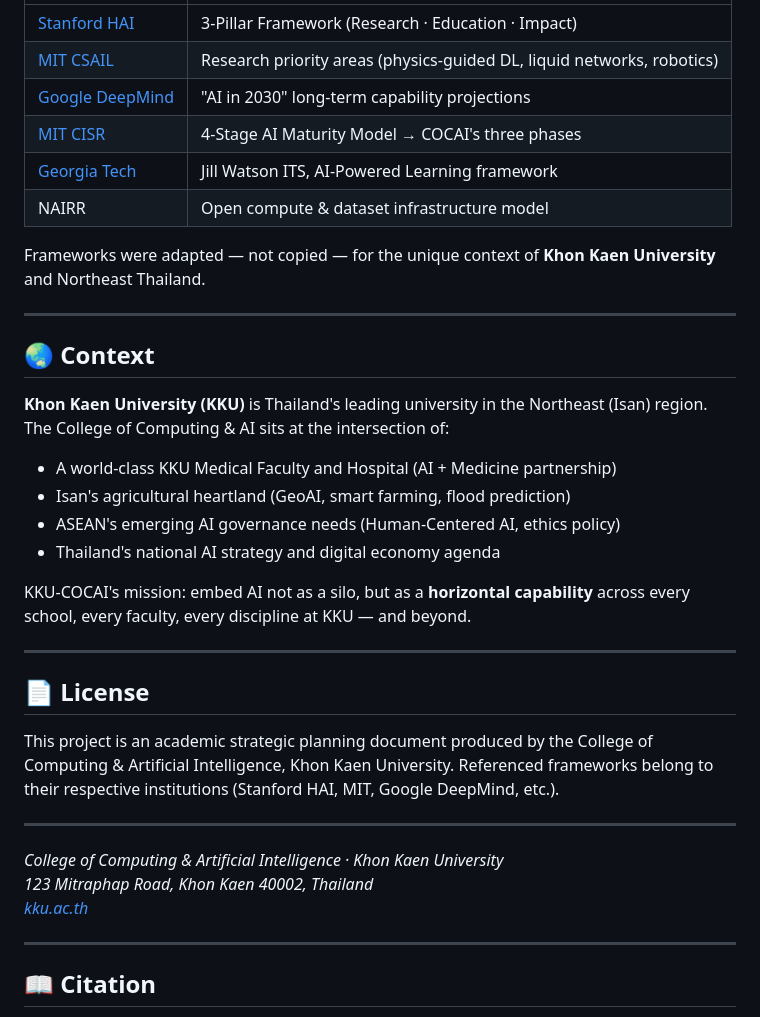
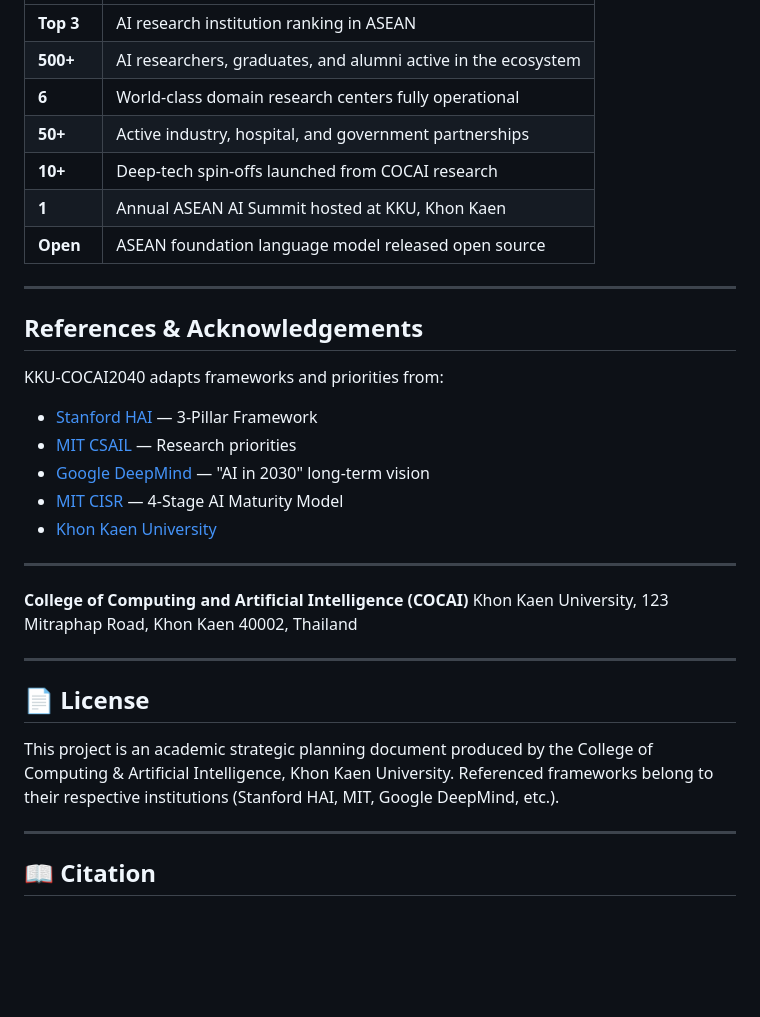
Before and after one commit to kaopanboonyuen/COCAI2040, a Markdown page: README.md, the part around one of its changes. Rendered like a GitHub page; blank space fills up the shorter version.

```diff
--- a/README.md
+++ b/README.md
@@ -124,37 +93,34 @@ Every domain operates across **Teaching**, **Research**, and **Impact** — simu
 |---|---|
-| [Stanford HAI](https://hai.stanford.edu) | 3-Pillar Framework (Research · Education · Impact) |
-| [MIT CSAIL](https://csail.mit.edu) | Research priority areas (physics-guided DL, liquid networks, robotics) |
-| [Google DeepMind](https://deepmind.google) | "AI in 2030" long-term capability projections |
-| [MIT CISR](https://cisr.mit.edu) | 4-Stage AI Maturity Model → COCAI's three phases |
-| [Georgia Tech](https://gatech.edu) | Jill Watson ITS, AI-Powered Learning framework |
-| NAIRR | Open compute & dataset infrastructure model |
-
-Frameworks were adapted — not copied — for the unique context of **Khon Kaen University** and Northeast Thailand.
+| **Top 3** | AI research institution ranking in ASEAN |
+| **500+** | AI researchers, graduates, and alumni active in the ecosystem |
+| **6** | World-class domain research centers fully operational |
+| **50+** | Active industry, hospital, and government partnerships |
+| **10+** | Deep-tech spin-offs launched from COCAI research |
+| **1** | Annual ASEAN AI Summit hosted at KKU, Khon Kaen |
+| **Open** | ASEAN foundation language model released open source |
 
 ---
 
-## 🌏 Context
+## References & Acknowledgements
 
-**Khon Kaen University (KKU)** is Thailand's leading university in the Northeast (Isan) region. The College of Computing & AI sits at the intersection of:
+KKU-COCAI2040 adapts frameworks and priorities from:
 
-- A world-class KKU Medical Faculty and Hospital (AI + Medicine partnership)
-- Isan's agricultural heartland (GeoAI, smart farming, flood prediction)
-- ASEAN's emerging AI governance needs (Human-Centered AI, ethics policy)
-- Thailand's national AI strategy and digital economy agenda
+- [Stanford HAI](https://hai.stanford.edu) — 3-Pillar Framework
+- [MIT CSAIL](https://csail.mit.edu) — Research priorities
+- [Google DeepMind](https://deepmind.google) — "AI in 2030" long-term vision
+- [MIT CISR](https://cisr.mit.edu) — 4-Stage AI Maturity Model
+- [Khon Kaen University](https://kku.ac.th)
 
-KKU-COCAI's mission: embed AI not as a silo, but as a **horizontal capability** across every school, every faculty, every discipline at KKU — and beyond.
+---
+
+**College of Computing and Artificial Intelligence (COCAI)**
+Khon Kaen University, 123 Mitraphap Road, Khon Kaen 40002, Thailand
 
 ---
 
 ## 📄 License
 
 This project is an academic strategic planning document produced by the College of Computing & Artificial Intelligence, Khon Kaen University. Referenced frameworks belong to their respective institutions (Stanford HAI, MIT, Google DeepMind, etc.).
-
----
-
-*College of Computing & Artificial Intelligence · Khon Kaen University*
-*123 Mitraphap Road, Khon Kaen 40002, Thailand*
-*[kku.ac.th](https://kku.ac.th)*
 
 ---
 
```
Also changed, not shown: other parts of README.md (+64 -95 lines).
